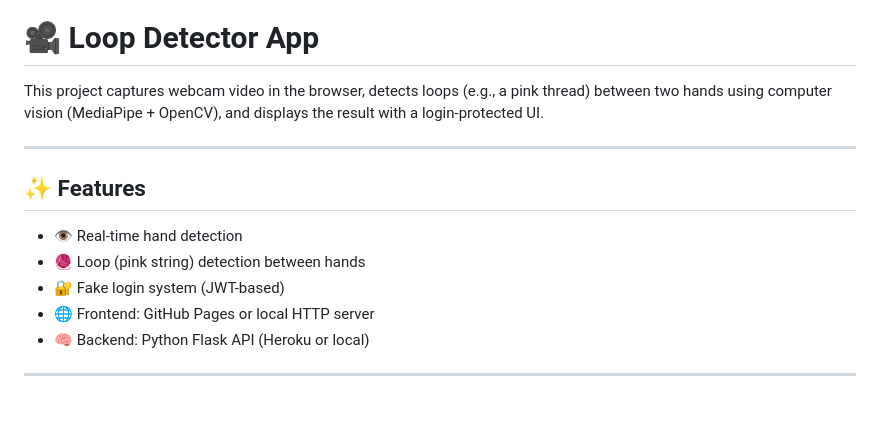
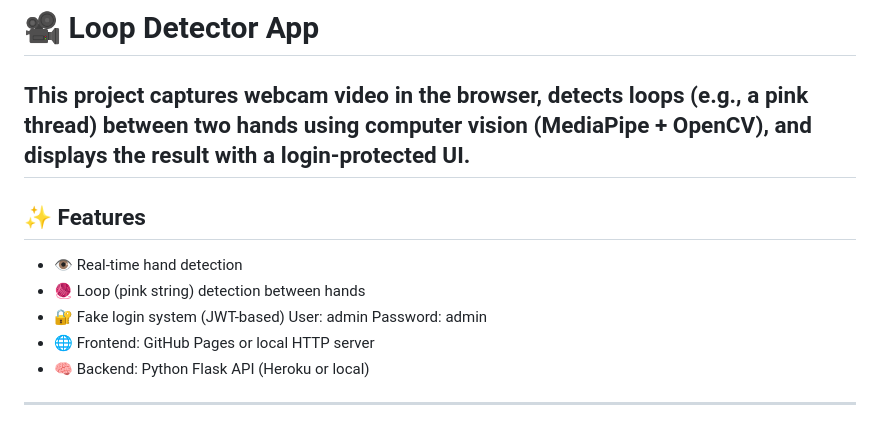
Before and after one commit to aimeelramirez/loop-detector-app, a Markdown page: README.md, the part around the change. Drawn GitHub-style.

Commit message:
Update README.md
Admin admin

```diff
--- a/README.md
+++ b/README.md
@@ -1,14 +1,14 @@
 # 🎥 Loop Detector App
 
 This project captures webcam video in the browser, detects loops (e.g., a pink thread) between two hands using computer vision (MediaPipe + OpenCV), and displays the result with a login-protected UI.
-
 ---
 
 ## ✨ Features
 
 - 👁️ Real-time hand detection
 - 🧶 Loop (pink string) detection between hands
-- 🔐 Fake login system (JWT-based)
+- 🔐 Fake login system (JWT-based) User: admin
+Password: admin
 - 🌐 Frontend: GitHub Pages or local HTTP server
 - 🧠 Backend: Python Flask API (Heroku or local)
 
```
